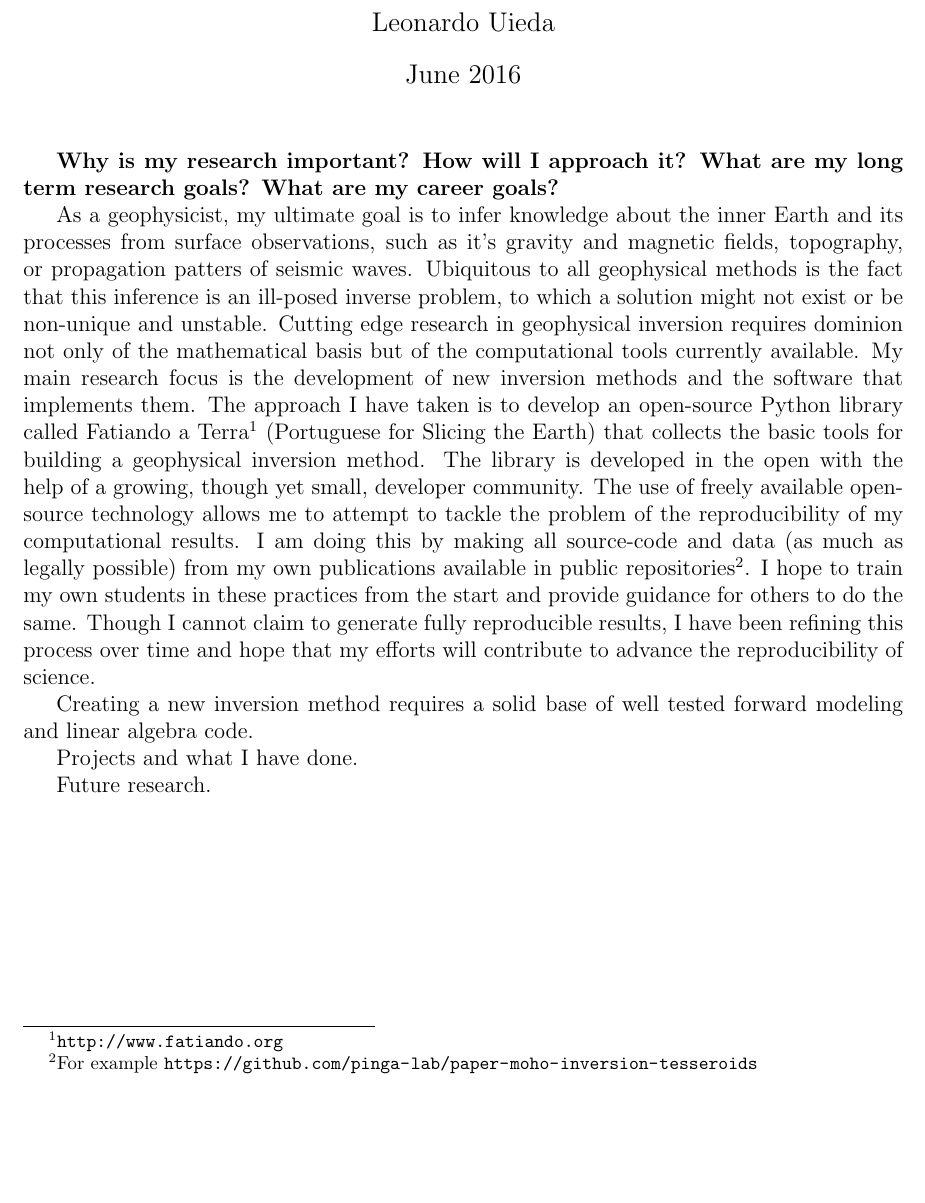
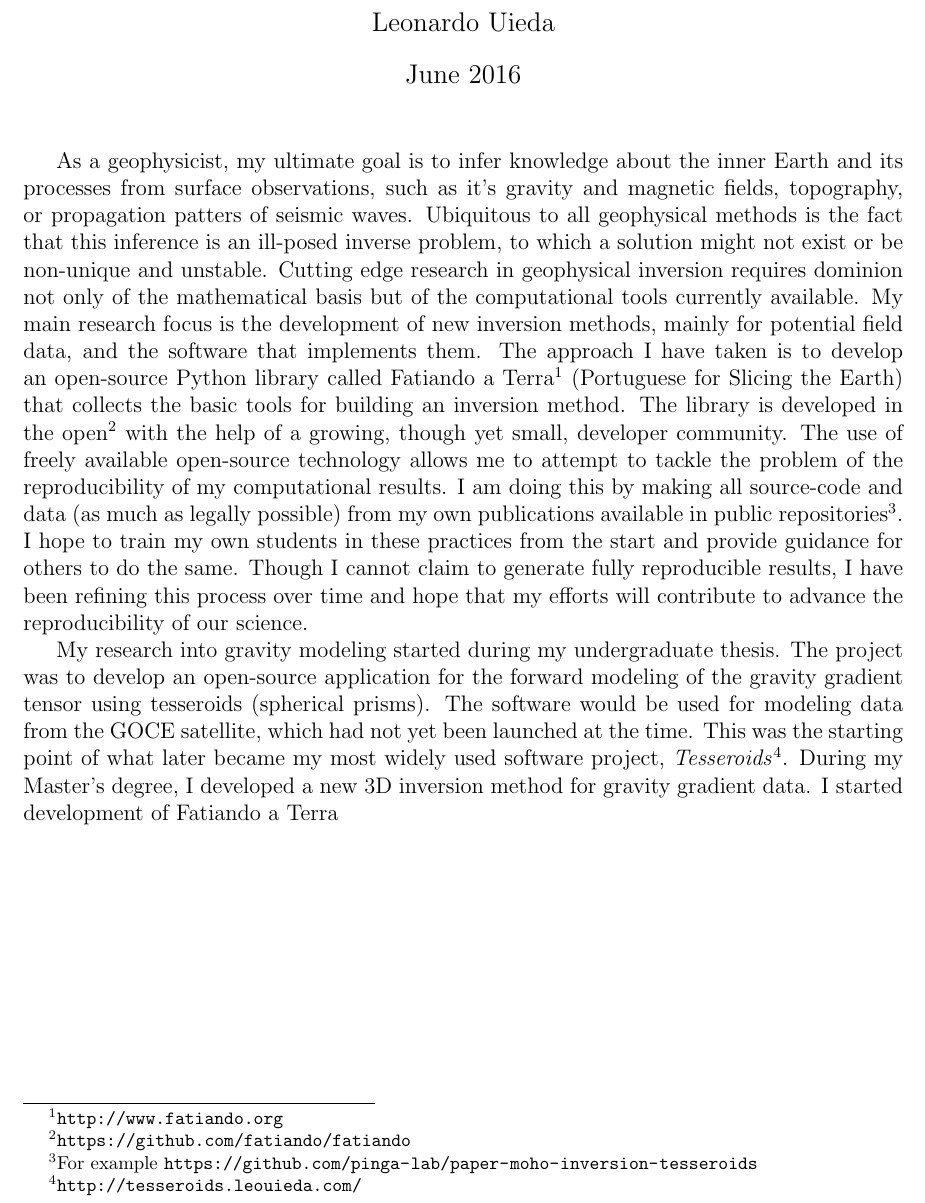
Before and after one commit to leouieda/cv, a LaTeX document (leonardo_uieda_research_statement.tex): part of the page, cut so that both start at the same text, the shorter picture padded with empty space. Compiled offline with pdfLaTeX.

Commit message:
Started history

```diff
--- a/leonardo_uieda_research_statement.tex
+++ b/leonardo_uieda_research_statement.tex
@@ -1,5 +1,5 @@
 \documentclass[12pt]{article}
-\usepackage[left=1in,right=1in,top=1in,bottom=1in]{geometry}
+\usepackage[left=1in,right=1in,top=0.1in,bottom=1in]{geometry}
 
 \usepackage{graphicx}
 \usepackage{url}
@@ -13,11 +13,10 @@
 
 \maketitle
 
-
-\textbf{Why is my research important?
-How will I approach it?
-What are my long term research goals?
-What are my career goals?}
+% Why is my research important?
+% How will I approach it?
+% What are my long term research goals?
+% What are my career goals?
 
 As a geophysicist,
 my ultimate goal is
@@ -39,7 +38,8 @@ requires dominion not only of the mathematical basis
 but of the computational tools currently available.
 %
 My main research focus is
-the development of new inversion methods
+the development of new inversion methods,
+mainly for potential field data,
 and the software that implements them.
 %
 The approach I have taken is
@@ -47,9 +47,10 @@ to develop an open-source Python library
 called Fatiando a Terra\footnote{\url{http://www.fatiando.org}}
 (Portuguese for Slicing the Earth)
 that collects the basic tools
-for building a geophysical inversion method.
+for building an inversion method.
 %
-The library is developed in the open
+The library is developed in the
+open\footnote{\url{https://github.com/fatiando/fatiando}}
 with the help of a growing, though yet small,
 developer community.
 %
@@ -72,19 +73,33 @@ Though I cannot claim
 to generate fully reproducible results,
 I have been refining this process over time
 and hope that my efforts will contribute
-to advance the reproducibility of science.
+to advance the reproducibility of our science.
 
 
-Creating a new inversion method
-requires a solid base of well tested
-forward modeling and linear algebra code.
+% Projects and what I have done.
+
+My research into gravity modeling
+started during my undergraduate thesis.
 %
+The project was to develop an open-source application
+for the forward modeling of the gravity gradient tensor
+using tesseroids (spherical prisms).
+%
+The software would be used
+for modeling data from the GOCE satellite,
+which had not yet been launched at the time.
+%
+This was the starting point
+of what later became
+my most widely used software project,
+\textit{Tesseroids}\footnote{\url{http://tesseroids.leouieda.com/}}.
+%
+During my Master's degree,
+I developed a new 3D inversion method
+for gravity gradient data.
+I started development of Fatiando a Terra
 
 
-
-
-Projects and what I have done.
-
-Future research.
+% Future research.
 
 \end{document}
```
